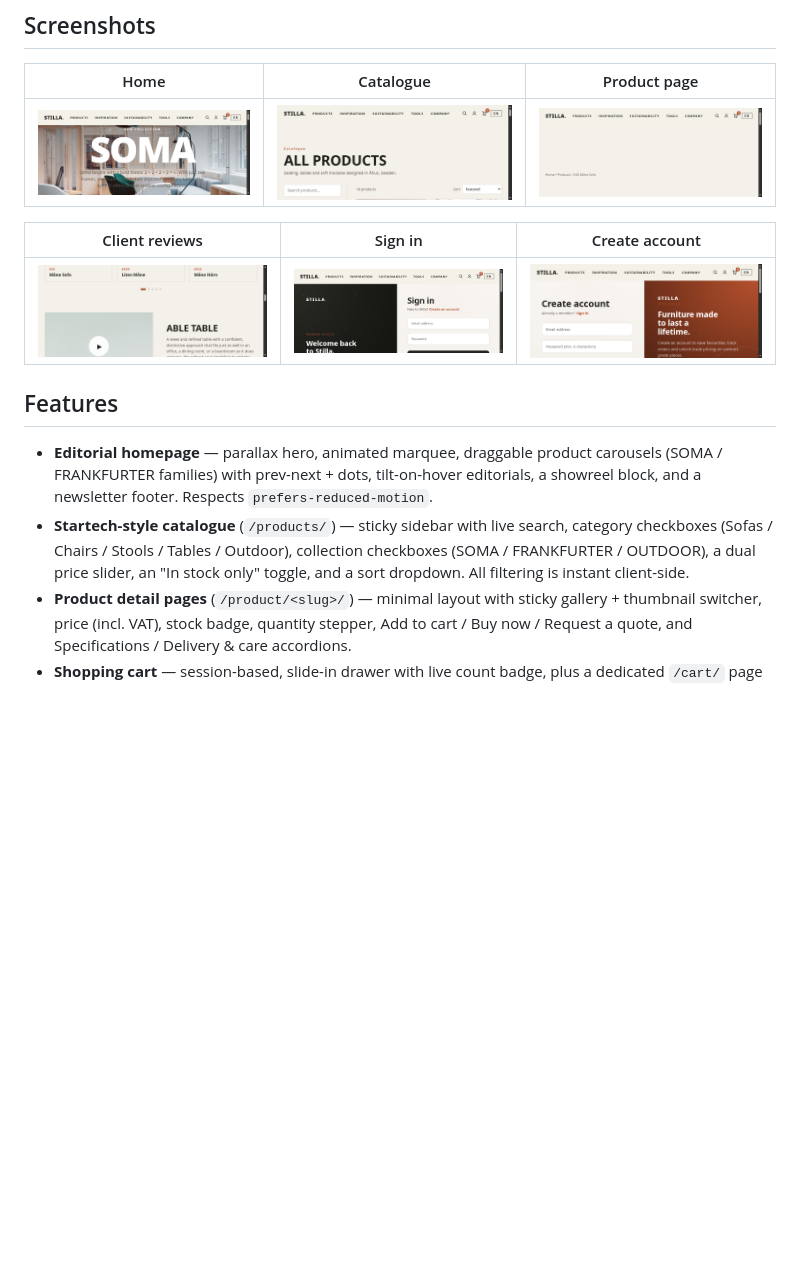
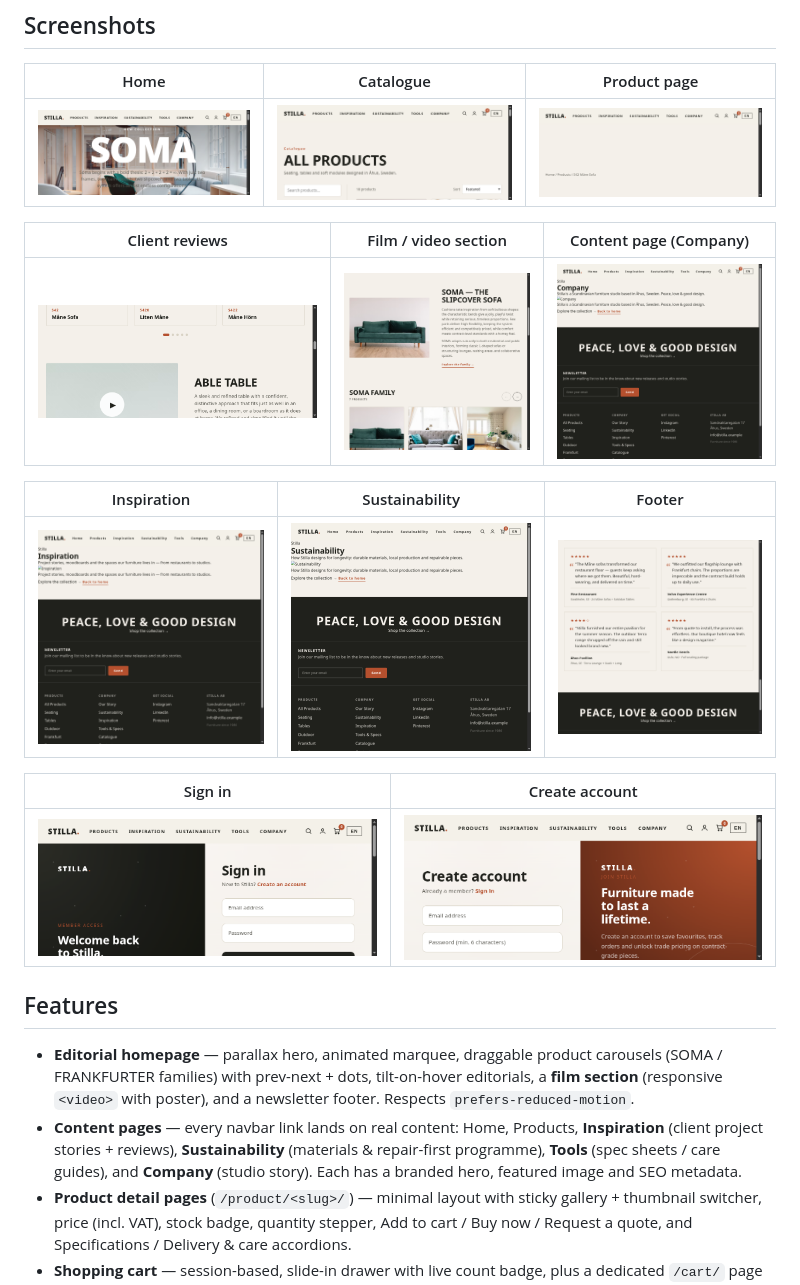
Before and after one commit to MohammadMuntasirKabir/stilla-furniture, a Markdown page: README.md, the part around the change. Rendered like a GitHub page; pictures changed too: docs/company.png (added), docs/footer.png (added), docs/inspiration.png (added); blank space fills up the shorter version.

```diff
--- a/README.md
+++ b/README.md
@@ -15,19 +15,28 @@ SEO.
 |------|-----------|--------------|
 | ![Home](docs/home.png) | ![Catalogue](docs/catalog.png) | ![Product](docs/product.png) |
 
-| Client reviews | Sign in | Create account |
-|----------------|---------|----------------|
-| ![Clients](docs/clients.png) | ![Login](docs/login.png) | ![Register](docs/register.png) |
+| Client reviews | Film / video section | Content page (Company) |
+|----------------|----------------------|------------------------|
+| ![Clients](docs/clients.png) | ![Video](docs/video.png) | ![Company](docs/company.png) |
+
+| Inspiration | Sustainability | Footer |
+|-------------|----------------|--------|
+| ![Inspiration](docs/inspiration.png) | ![Sustainability](docs/sustainability.png) | ![Footer](docs/footer.png) |
+
+| Sign in | Create account |
+|---------|----------------|
+| ![Login](docs/login.png) | ![Register](docs/register.png) |
 
 ## Features
 
 - **Editorial homepage** — parallax hero, animated marquee, draggable product carousels
-  (SOMA / FRANKFURTER families) with prev-next + dots, tilt-on-hover editorials, a showreel
-  block, and a newsletter footer. Respects `prefers-reduced-motion`.
-- **Startech-style catalogue** (`/products/`) — sticky sidebar with live search, category
-  checkboxes (Sofas / Chairs / Stools / Tables / Outdoor), collection checkboxes
-  (SOMA / FRANKFURTER / OUTDOOR), a dual price slider, an "In stock only" toggle, and a
-  sort dropdown. All filtering is instant client-side.
+  (SOMA / FRANKFURTER families) with prev-next + dots, tilt-on-hover editorials, a **film
+  section** (responsive `<video>` with poster), and a newsletter footer. Respects
+  `prefers-reduced-motion`.
+- **Content pages** — every navbar link lands on real content: Home, Products, **Inspiration**
+  (client project stories + reviews), **Sustainability** (materials & repair-first programme),
+  **Tools** (spec sheets / care guides), and **Company** (studio story). Each has a branded
+  hero, featured image and SEO metadata.
 - **Product detail pages** (`/product/<slug>/`) — minimal layout with sticky gallery +
   thumbnail switcher, price (incl. VAT), stock badge, quantity stepper, Add to cart / Buy now
   / Request a quote, and Specifications / Delivery & care accordions.
```
Also changed, not shown: 5 other files.
